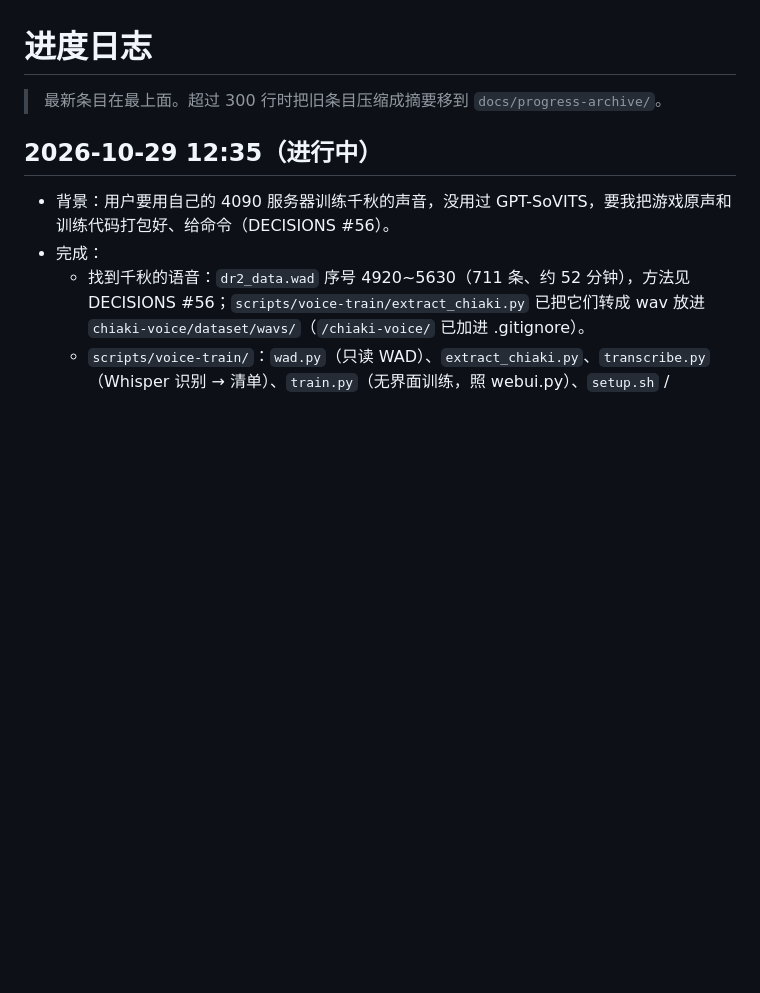
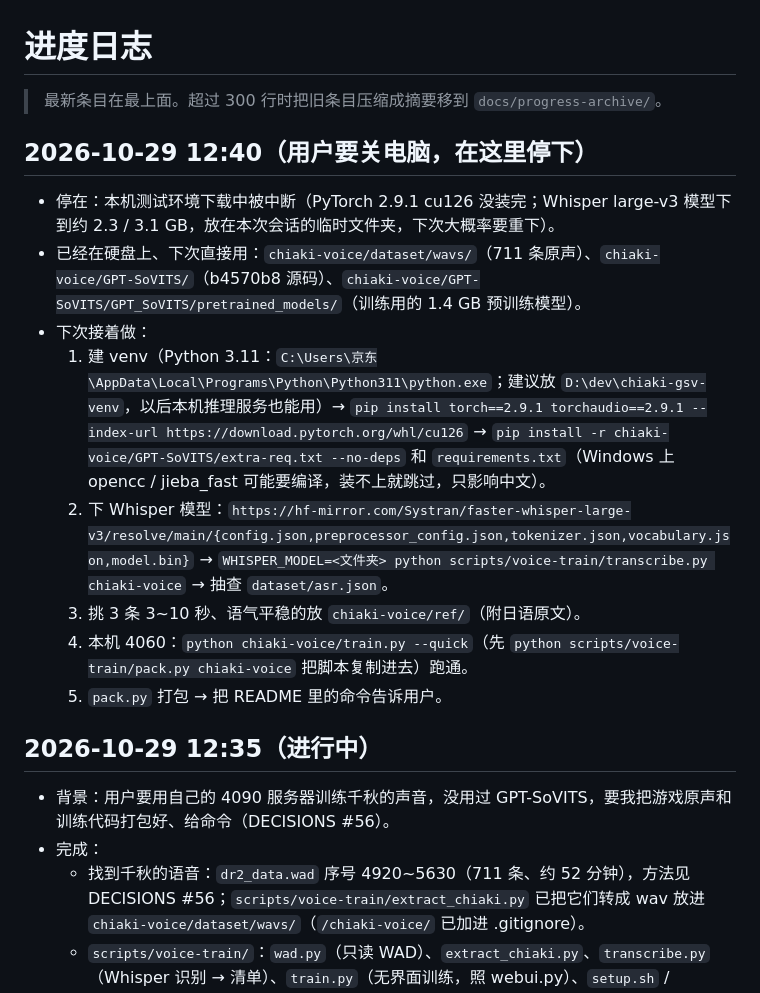
Before and after one commit to koara666/DeskMate, a Markdown page: docs/PROGRESS.md, the part around the change. Drawn GitHub-style; blank space fills up the shorter version.

Commit message:
docs: 进度——声音训练包做到一半，用户关电脑，写明下次从哪里接着做

```diff
--- a/docs/PROGRESS.md
+++ b/docs/PROGRESS.md
@@ -1,6 +1,16 @@
 # 进度日志
 
 > 最新条目在最上面。超过 300 行时把旧条目压缩成摘要移到 `docs/progress-archive/`。
+
+## 2026-10-29 12:40（用户要关电脑，在这里停下）
+- 停在：本机测试环境下载中被中断（PyTorch 2.9.1 cu126 没装完；Whisper large-v3 模型下到约 2.3 / 3.1 GB，放在本次会话的临时文件夹，下次大概率要重下）。
+- 已经在硬盘上、下次直接用：`chiaki-voice/dataset/wavs/`（711 条原声）、`chiaki-voice/GPT-SoVITS/`（b4570b8 源码）、`chiaki-voice/GPT-SoVITS/GPT_SoVITS/pretrained_models/`（训练用的 1.4 GB 预训练模型）。
+- 下次接着做：
+  1. 建 venv（Python 3.11：`C:\Users\京东\AppData\Local\Programs\Python\Python311\python.exe`；建议放 `D:\dev\chiaki-gsv-venv`，以后本机推理服务也能用）→ `pip install torch==2.9.1 torchaudio==2.9.1 --index-url https://download.pytorch.org/whl/cu126` → `pip install -r chiaki-voice/GPT-SoVITS/extra-req.txt --no-deps` 和 `requirements.txt`（Windows 上 opencc / jieba_fast 可能要编译，装不上就跳过，只影响中文）。
+  2. 下 Whisper 模型：`https://hf-mirror.com/Systran/faster-whisper-large-v3/resolve/main/{config.json,preprocessor_config.json,tokenizer.json,vocabulary.json,model.bin}` → `WHISPER_MODEL=<文件夹> python scripts/voice-train/transcribe.py chiaki-voice` → 抽查 `dataset/asr.json`。
+  3. 挑 3 条 3~10 秒、语气平稳的放 `chiaki-voice/ref/`（附日语原文）。
+  4. 本机 4060：`python chiaki-voice/train.py --quick`（先 `python scripts/voice-train/pack.py chiaki-voice` 把脚本复制进去）跑通。
+  5. `pack.py` 打包 → 把 README 里的命令告诉用户。
 
 ## 2026-10-29 12:35（进行中）
 - 背景：用户要用自己的 4090 服务器训练千秋的声音，没用过 GPT-SoVITS，要我把游戏原声和训练代码打包好、给命令（DECISIONS #56）。
```
